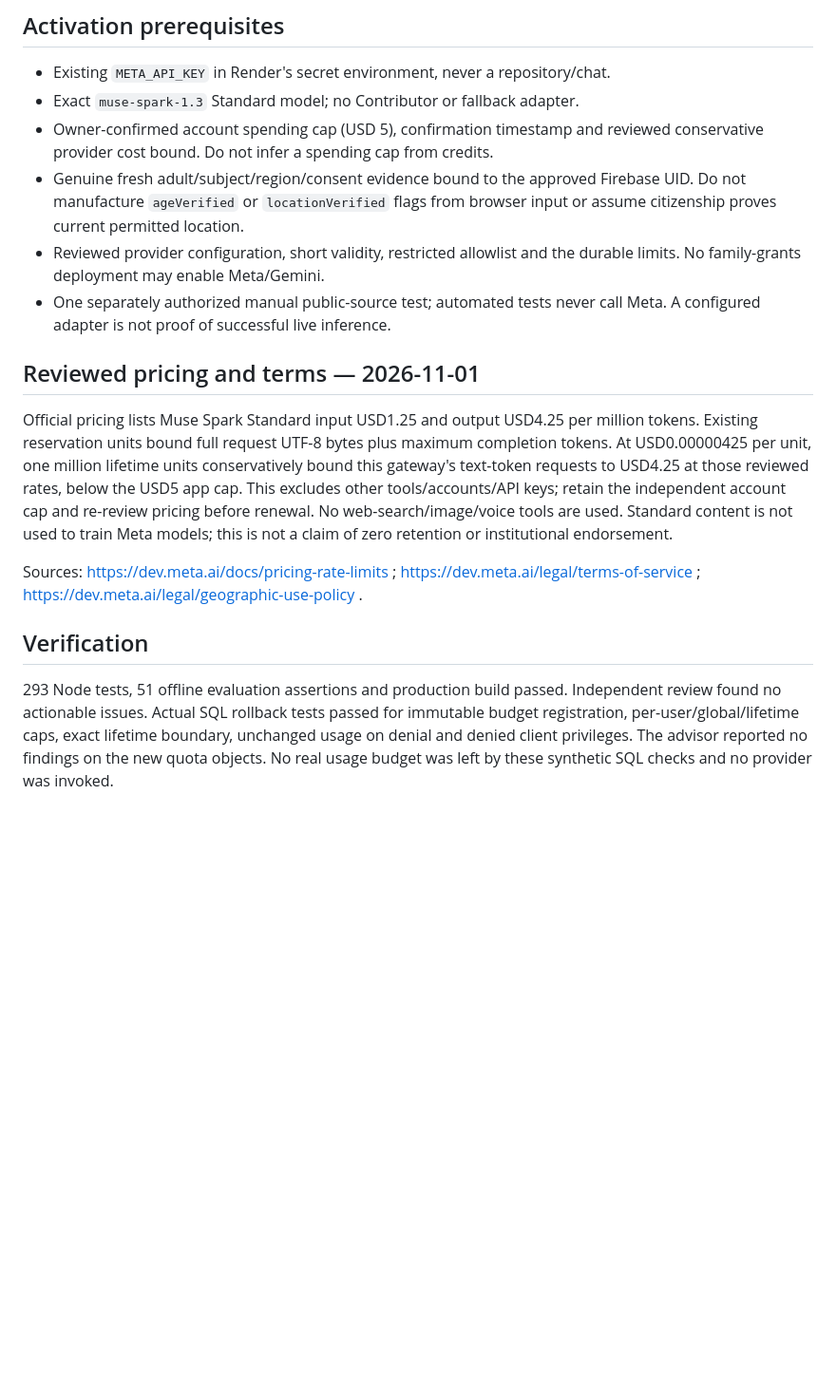
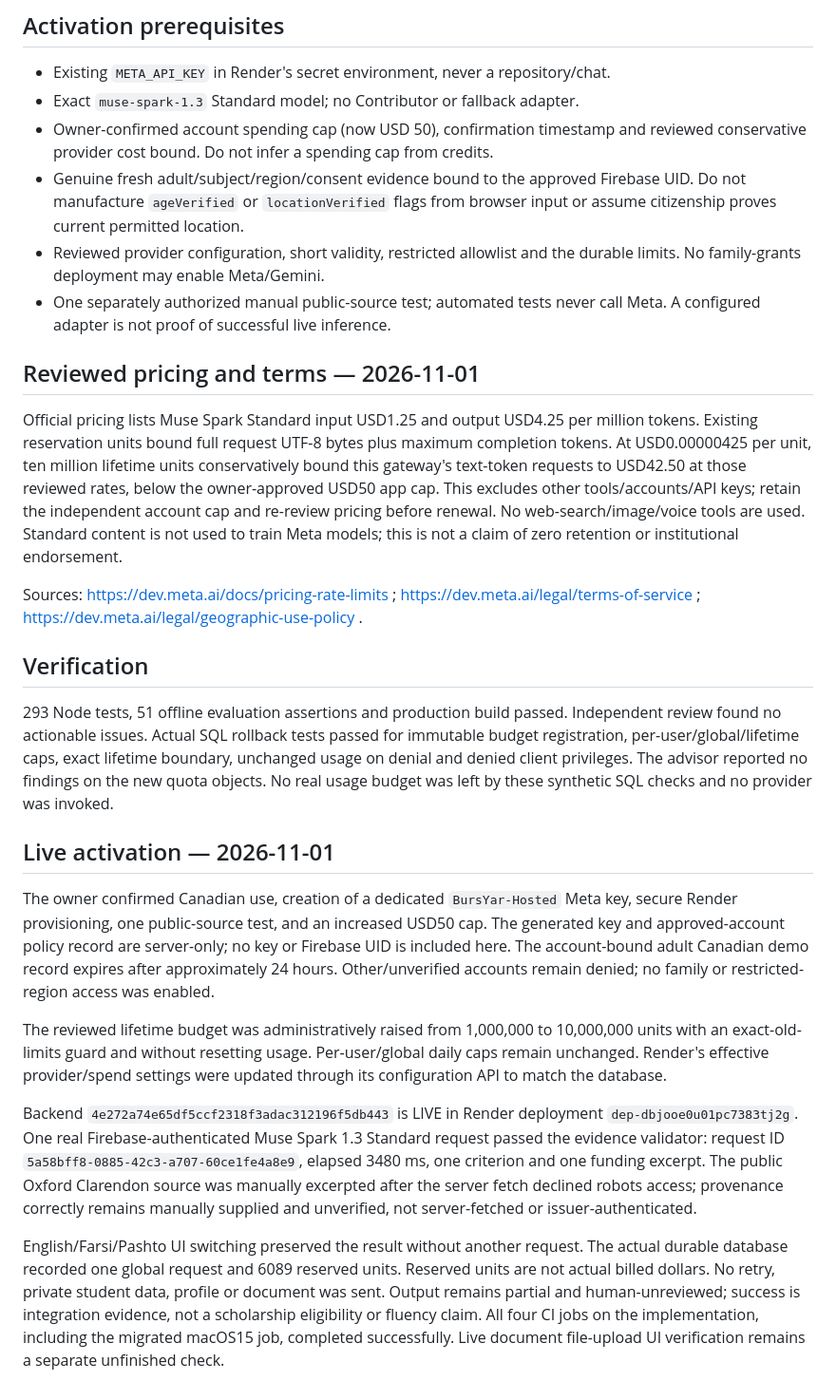
Before and after one commit to AfghanistanianHub/BursYar, a Markdown page: docs/HOSTED-META.md, the part around the change. Shown at 95% size. Drawn GitHub-style; blank space fills up the shorter version.

Commit message:
docs: record successful hosted Meta Standard activation and owner-approved budget

```diff
--- a/docs/HOSTED-META.md
+++ b/docs/HOSTED-META.md
@@ -35,7 +35,7 @@ unverified location, unknown age, expired consent or restricted jurisdiction.
 
 - Existing `META_API_KEY` in Render's secret environment, never a repository/chat.
 - Exact `muse-spark-1.3` Standard model; no Contributor or fallback adapter.
-- Owner-confirmed account spending cap (USD 5), confirmation timestamp and reviewed
+- Owner-confirmed account spending cap (now USD 50), confirmation timestamp and reviewed
   conservative provider cost bound. Do not infer a spending cap from credits.
 - Genuine fresh adult/subject/region/consent evidence bound to the approved
   Firebase UID. Do not manufacture `ageVerified` or `locationVerified` flags from
@@ -49,9 +49,9 @@ unverified location, unknown age, expired consent or restricted jurisdiction.
 
 Official pricing lists Muse Spark Standard input USD1.25 and output USD4.25 per
 million tokens. Existing reservation units bound full request UTF-8 bytes plus
-maximum completion tokens. At USD0.00000425 per unit, one million lifetime units
-conservatively bound this gateway's text-token requests to USD4.25 at those
-reviewed rates, below the USD5 app cap. This excludes other tools/accounts/API
+maximum completion tokens. At USD0.00000425 per unit, ten million lifetime units
+conservatively bound this gateway's text-token requests to USD42.50 at those
+reviewed rates, below the owner-approved USD50 app cap. This excludes other tools/accounts/API
 keys; retain the independent account cap and re-review pricing before renewal.
 No web-search/image/voice tools are used. Standard content is not used to train
 Meta models; this is not a claim of zero retention or institutional endorsement.
@@ -68,3 +68,35 @@ for immutable budget registration, per-user/global/lifetime caps, exact lifetime
 boundary, unchanged usage on denial and denied client privileges. The advisor
 reported no findings on the new quota objects. No real usage budget was left by
 these synthetic SQL checks and no provider was invoked.
+
+
+## Live activation — 2026-11-01
+
+The owner confirmed Canadian use, creation of a dedicated `BursYar-Hosted`
+Meta key, secure Render provisioning, one public-source test, and an increased
+USD50 cap. The generated key and approved-account policy record are server-only;
+no key or Firebase UID is included here. The account-bound adult Canadian demo
+record expires after approximately 24 hours. Other/unverified accounts remain
+denied; no family or restricted-region access was enabled.
+
+The reviewed lifetime budget was administratively raised from 1,000,000 to
+10,000,000 units with an exact-old-limits guard and without resetting usage.
+Per-user/global daily caps remain unchanged. Render's effective provider/spend
+settings were updated through its configuration API to match the database.
+
+Backend `4e272a74e65df5ccf2318f3adac312196f5db443` is LIVE in Render deployment
+`dep-dbjooe0u01pc7383tj2g`. One real Firebase-authenticated Muse Spark 1.3
+Standard request passed the evidence validator: request ID
+`5a58bff8-0885-42c3-a707-60ce1fe4a8e9`, elapsed 3480 ms, one criterion and one
+funding excerpt. The public Oxford Clarendon source was manually excerpted after
+the server fetch declined robots access; provenance correctly remains manually
+supplied and unverified, not server-fetched or issuer-authenticated.
+
+English/Farsi/Pashto UI switching preserved the result without another request.
+The actual durable database recorded one global request and 6089 reserved units.
+Reserved units are not actual billed dollars. No retry, private student data,
+profile or document was sent. Output remains partial and human-unreviewed;
+success is integration evidence, not a scholarship eligibility or fluency claim.
+All four CI jobs on the implementation, including the migrated macOS15 job,
+completed successfully. Live document file-upload UI verification remains a
+separate unfinished check.
```
Also changed, not shown: docs/HOSTED-BACKEND.md (+18 -12 lines).
